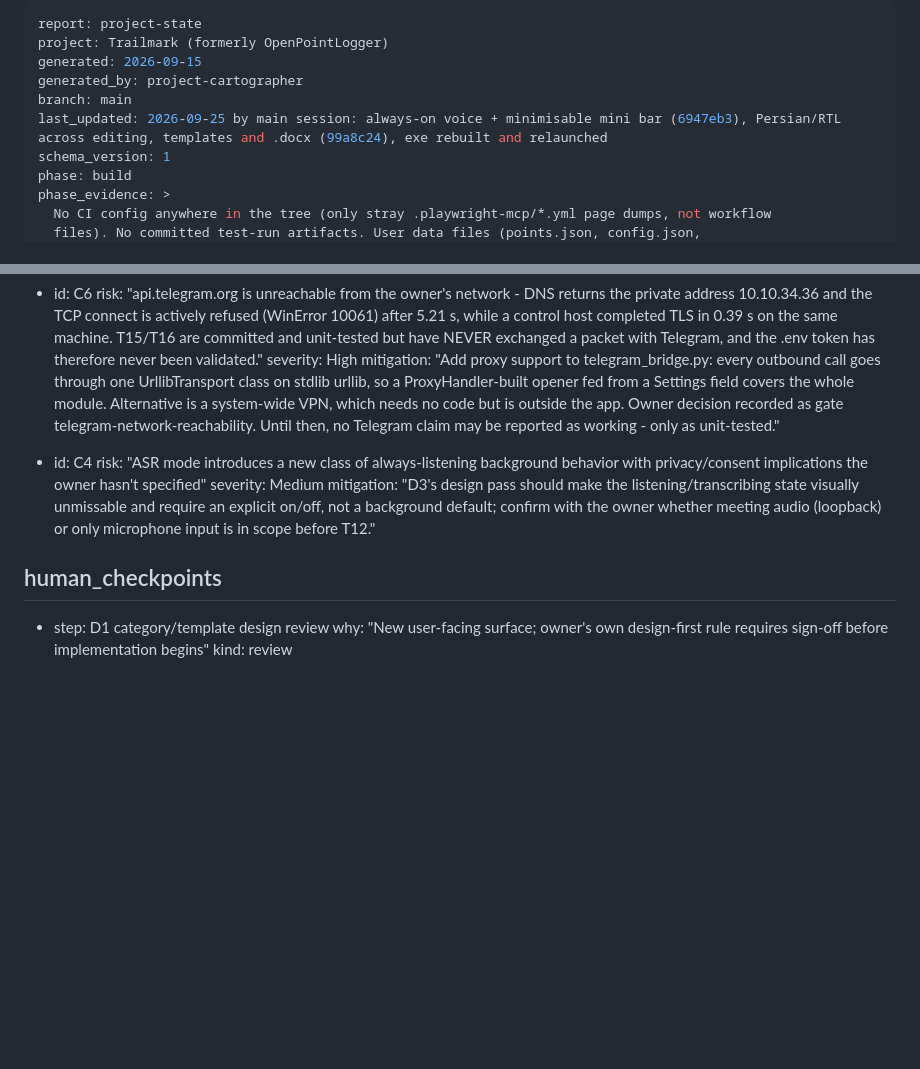
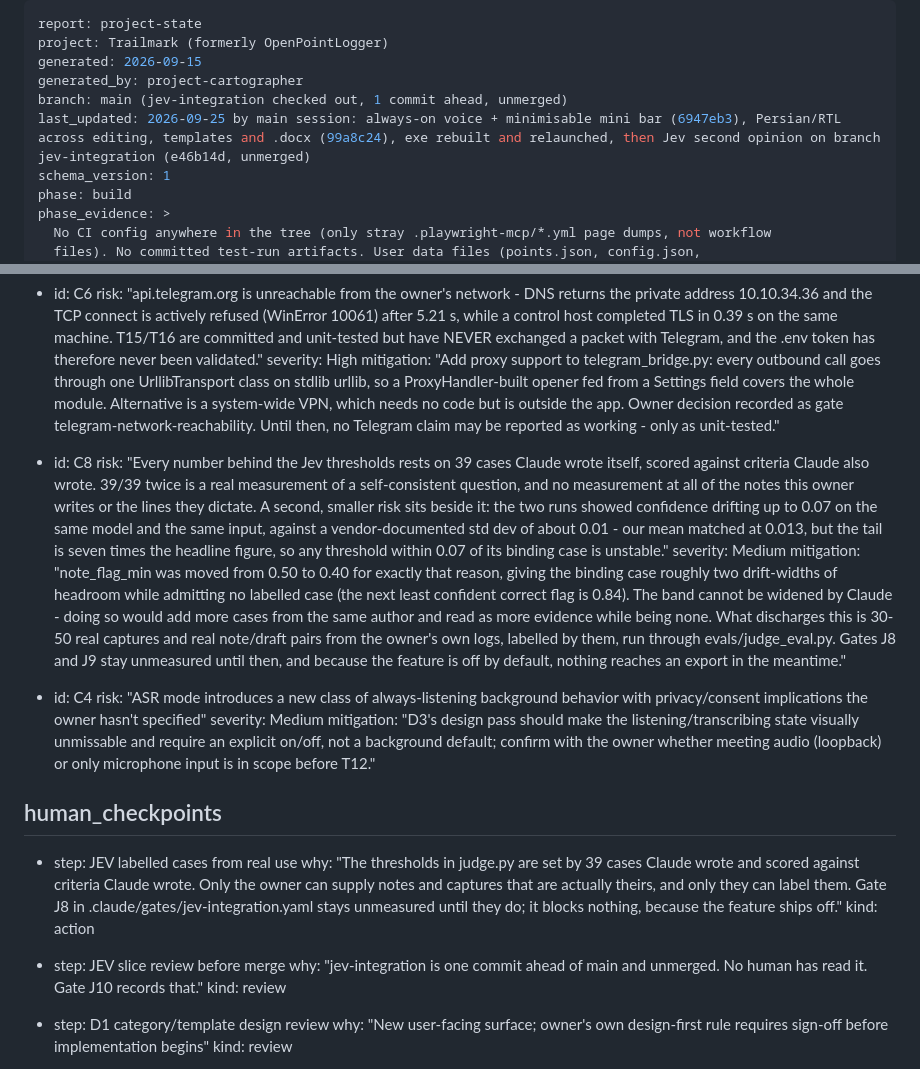
Before and after one commit to AAhmadS/OpenPointLogger, a Markdown page: .claude/PROJECT_STATE.md, 2 parts joined by grey strips. Drawn GitHub-style; blank space fills up the shorter version.

Commit message:
Map: what the 39 cases measure, and what they do not
The Jev slice is recorded with its numbers and with the limit that makes them
mean less than they look: Claude wrote both the cases and the criteria they are
scored against. Challenge C8 carries that, plus the run-to-run drift finding -
our mean matched the vendor's documented 0.01, but the tail was 0.07, which is
what moved the flag threshold off 0.50.

Two human checkpoints, neither blocking: labelled cases from the owner's own
notes, and a read of the branch before it merges.

Co-Authored-By: Claude Opus 5 (1M context) <noreply@anthropic.com>
Claude-Session: https://claude.ai/code/session_01ABtP3a4BGVaDhTUdghHAZB

```diff
--- a/.claude/PROJECT_STATE.md
+++ b/.claude/PROJECT_STATE.md
@@ -3,8 +3,8 @@ report: project-state
 project: Trailmark (formerly OpenPointLogger)
 generated: 2026-09-15
 generated_by: project-cartographer
-branch: main
-last_updated: 2026-09-25 by main session: always-on voice + minimisable mini bar (6947eb3), Persian/RTL across editing, templates and .docx (99a8c24), exe rebuilt and relaunched
+branch: main (jev-integration checked out, 1 commit ahead, unmerged)
+last_updated: 2026-09-25 by main session: always-on voice + minimisable mini bar (6947eb3), Persian/RTL across editing, templates and .docx (99a8c24), exe rebuilt and relaunched, then Jev second opinion on branch jev-integration (e46b14d, unmerged)
 schema_version: 1
 phase: build
 phase_evidence: >
@@ -356,12 +365,25 @@ commit SHA by anyone scanning this report).
   severity: High
   mitigation: "Add proxy support to telegram_bridge.py: every outbound call goes through one UrllibTransport class on stdlib urllib, so a ProxyHandler-built opener fed from a Settings field covers the whole module. Alternative is a system-wide VPN, which needs no code but is outside the app. Owner decision recorded as gate telegram-network-reachability. Until then, no Telegram claim may be reported as working - only as unit-tested."
 
+- id: C8
+  risk: "Every number behind the Jev thresholds rests on 39 cases Claude wrote itself, scored against criteria Claude also wrote. 39/39 twice is a real measurement of a self-consistent question, and no measurement at all of the notes this owner writes or the lines they dictate. A second, smaller risk sits beside it: the two runs showed confidence drifting up to 0.07 on the same model and the same input, against a vendor-documented std dev of about 0.01 - our mean matched at 0.013, but the tail is seven times the headline figure, so any threshold within 0.07 of its binding case is unstable."
+  severity: Medium
+  mitigation: "note_flag_min was moved from 0.50 to 0.40 for exactly that reason, giving the binding case roughly two drift-widths of headroom while admitting no labelled case (the next least confident correct flag is 0.84). The band cannot be widened by Claude - doing so would add more cases from the same author and read as more evidence while being none. What discharges this is 30-50 real captures and real note/draft pairs from the owner's own logs, labelled by them, run through evals/judge_eval.py. Gates J8 and J9 stay unmeasured until then, and because the feature is off by default, nothing reaches an export in the meantime."
+
 - id: C4
   risk: "ASR mode introduces a new class of always-listening background behavior with privacy/consent implications the owner hasn't specified"
   severity: Medium
   mitigation: "D3's design pass should make the listening/transcribing state visually unmissable and require an explicit on/off, not a background default; confirm with the owner whether meeting audio (loopback) or only microphone input is in scope before T12."
 
 ## human_checkpoints
+
+- step: JEV labelled cases from real use
+  why: "The thresholds in judge.py are set by 39 cases Claude wrote and scored against criteria Claude wrote. Only the owner can supply notes and captures that are actually theirs, and only they can label them. Gate J8 in .claude/gates/jev-integration.yaml stays unmeasured until they do; it blocks nothing, because the feature ships off."
+  kind: action
+
+- step: JEV slice review before merge
+  why: "jev-integration is one commit ahead of main and unmerged. No human has read it. Gate J10 records that."
+  kind: review
 
 - step: D1 category/template design review
   why: "New user-facing surface; owner's own design-first rule requires sign-off before implementation begins"
```
Also changed, not shown: other parts of .claude/PROJECT_STATE.md (+9 -0 lines).
